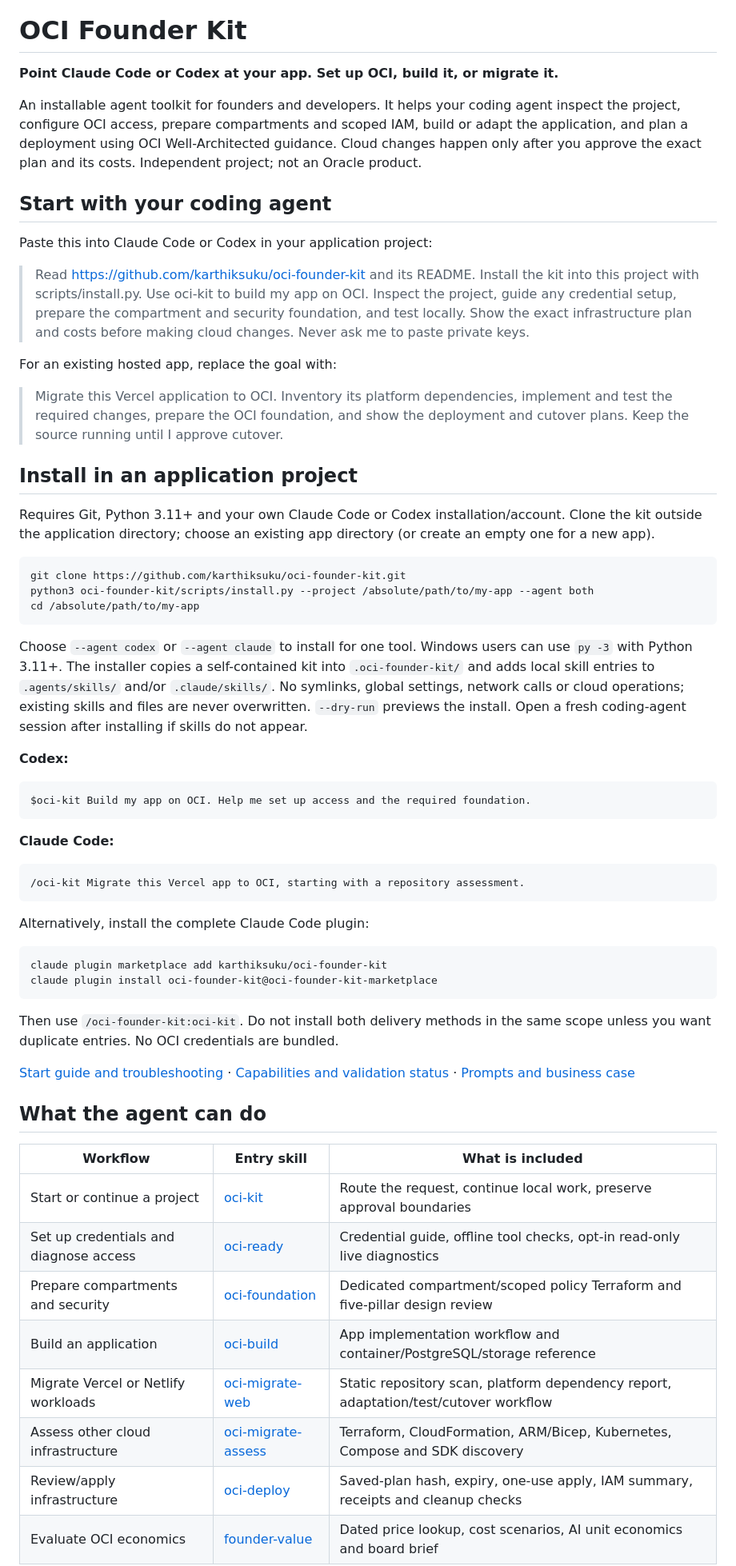
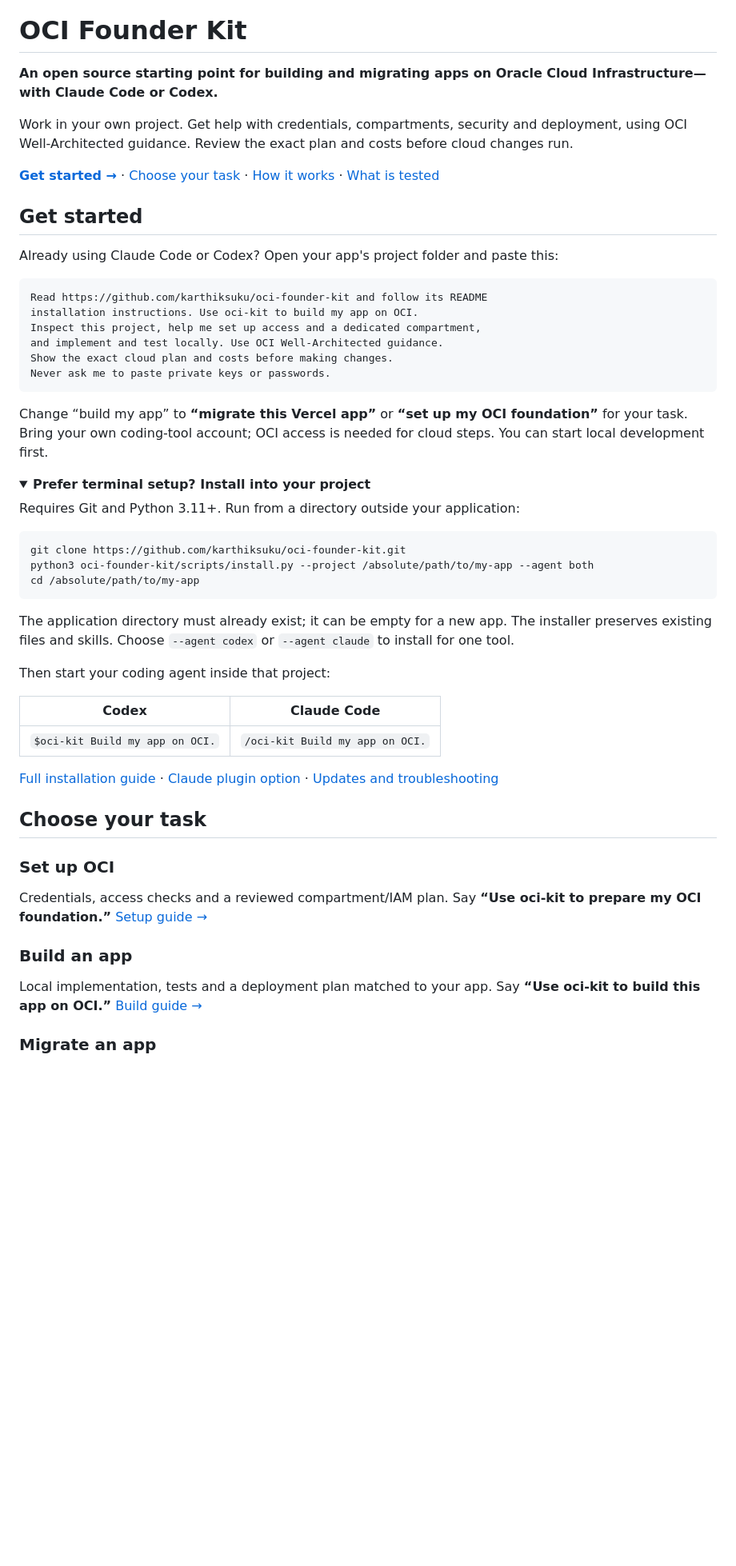
Before and after one commit to karthiksuku/oci-founder-kit, a Markdown page: README.md, the part around one of its changes. Shown at 80% size. Drawn GitHub-style; folded sections open; blank space fills up the shorter version.

````diff
--- a/README.md
+++ b/README.md
@@ -1,34 +8,30 @@
 # OCI Founder Kit
 
-**Point Claude Code or Codex at your app. Set up OCI, build it, or migrate it.**
+**An open source starting point for building and migrating apps on Oracle Cloud Infrastructure—with Claude Code or Codex.**
 
-An installable agent toolkit for founders and developers. It helps your coding
-agent inspect the project, configure OCI access, prepare compartments and scoped
-IAM, build or adapt the application, and plan a deployment using OCI
-Well-Architected guidance. Cloud changes happen only after you approve the exact
-plan and its costs. Independent project; not an Oracle product.
+Work in your own project. Get help with credentials, compartments, security and deployment, using OCI Well-Architected guidance. Review the exact plan and costs before cloud changes run.
 
-## Start with your coding agent
+[**Get started →**](#get-started) · [Choose your task](#choose-your-task) · [How it works](#how-it-works) · [What is tested](#what-is-tested)
 
-Paste this into Claude Code or Codex in your application project:
+## Get started
 
-> Read https://github.com/karthiksuku/oci-founder-kit and its README. Install the
-> kit into this project with scripts/install.py. Use oci-kit to build my app on
-> OCI. Inspect the project, guide any credential setup, prepare the compartment
-> and security foundation, and test locally. Show the exact infrastructure plan
-> and costs before making cloud changes. Never ask me to paste private keys.
+Already using Claude Code or Codex? Open your app's project folder and paste this:
 
-For an existing hosted app, replace the goal with:
+```text
+Read https://github.com/karthiksuku/oci-founder-kit and follow its README
+installation instructions. Use oci-kit to build my app on OCI.
+Inspect this project, help me set up access and a dedicated compartment,
+and implement and test locally. Use OCI Well-Architected guidance.
+Show the exact cloud plan and costs before making changes.
+Never ask me to paste private keys or passwords.
+```
 
-> Migrate this Vercel application to OCI. Inventory its platform dependencies,
-> implement and test the required changes, prepare the OCI foundation, and show
-> the deployment and cutover plans. Keep the source running until I approve cutover.
+Change “build my app” to **“migrate this Vercel app”** or **“set up my OCI foundation”** for your task. Bring your own coding-tool account; OCI access is needed for cloud steps. You can start local development first.
 
-## Install in an application project
+<details>
+<summary><strong>Prefer terminal setup? Install into your project</strong></summary>
 
-Requires Git, Python 3.11+ and your own Claude Code or Codex installation/account.
-Clone the kit outside the application directory; choose an existing app directory
-(or create an empty one for a new app).
+Requires Git and Python 3.11+. Run from a directory outside your application:
 
 ```sh
 git clone https://github.com/karthiksuku/oci-founder-kit.git
@@ -36,49 +39,27 @@ python3 oci-founder-kit/scripts/install.py --project /absolute/path/to/my-app --
 cd /absolute/path/to/my-app
 ```
 
-Choose `--agent codex` or `--agent claude` to install for one tool. Windows users
-can use `py -3` with Python 3.11+. The installer copies a self-contained kit into
-`.oci-founder-kit/` and adds local skill entries to `.agents/skills/` and/or
-`.claude/skills/`. No symlinks, global settings, network calls or cloud operations;
-existing skills and files are never overwritten. `--dry-run` previews the install.
-Open a fresh coding-agent session after installing if skills do not appear.
+The application directory must already exist; it can be empty for a new app. The installer preserves existing files and skills. Choose `--agent codex` or `--agent claude` to install for one tool.
 
-**Codex:**
+Then start your coding agent inside that project:
 
-```text
-$oci-kit Build my app on OCI. Help me set up access and the required foundation.
-```
+| Codex | Claude Code |
+| --- | --- |
+| `$oci-kit Build my app on OCI.` | `/oci-kit Build my app on OCI.` |
 
-**Claude Code:**
+[Full installation guide](docs/INSTALL.md) · [Claude plugin option](docs/INSTALL.md#claude-code-plugin-alternative) · [Updates and troubleshooting](docs/INSTALL.md#update-or-remove-a-project-installation)
 
-```text
-/oci-kit Migrate this Vercel app to OCI, starting with a repository assessment.
-```
+</details>
 
-Alternatively, install the complete Claude Code plugin:
+## Choose your task
 
-```sh
-claude plugin marketplace add karthiksuku/oci-founder-kit
-claude plugin install oci-founder-kit@oci-founder-kit-marketplace
-```
+### Set up OCI
 
-Then use `/oci-founder-kit:oci-kit`. Do not install both delivery methods in the
-same scope unless you want duplicate entries. No OCI credentials are bundled.
+Credentials, access checks and a reviewed compartment/IAM plan. Say **“Use oci-kit to prepare my OCI foundation.”** [Setup guide →](docs/START-HERE.md#oci-credentials-and-initial-setup)
 
-[Start guide and troubleshooting](docs/START-HERE.md) ·
-[Capabilities and validation status](docs/ROADMAP.md) ·
-[Prompts and business case](docs/PLAYBOOK.md)
+### Build an app
 
-## What the agent can do
+Local implementation, tests and a deployment plan matched to your app. Say **“Use oci-kit to build this app on OCI.”** [Build guide →](docs/START-HERE.md#new-application)
 
-| Workflow | Entry skill | What is included |
-| --- | --- | --- |
-| Start or continue a project | [oci-kit](skills/oci-kit/SKILL.md) | Route the request, continue local work, preserve approval boundaries |
-| Set up credentials and diagnose access | [oci-ready](skills/oci-ready/SKILL.md) | Credential guide, offline tool checks, opt-in read-only live diagnostics |
-| Prepare compartments and security | [oci-foundation](skills/oci-foundation/SKILL.md) | Dedicated compartment/scoped policy Terraform and five-pillar design review |
-| Build an application | [oci-build](skills/oci-build/SKILL.md) | App implementation workflow and container/PostgreSQL/storage reference |
-| Migrate Vercel or Netlify workloads | [oci-migrate-web](skills/oci-migrate-web/SKILL.md) | Static repository scan, platform dependency report, adaptation/test/cutover workflow |
-| Assess other cloud infrastructure | [oci-migrate-assess](skills/oci-migrate-assess/SKILL.md) | Terraform, CloudFormation, ARM/Bicep, Kubernetes, Compose and SDK discovery |
-| Review/apply infrastructure | [oci-deploy](skills/oci-deploy/SKILL.md) | Saved-plan hash, expiry, one-use apply, IAM summary, receipts and cleanup checks |
-| Evaluate OCI economics | [founder-value](skills/founder-value/SKILL.md) | Dated price lookup, cost scenarios, AI unit economics and board brief |
+### Migrate an app
 
````
Also changed, not shown: other parts of README.md (+38 -44 lines), docs/INSTALL.md (added, +117 -0 lines), docs/MAINTAINING.md (added, +47 -0 lines), docs/assets/README.md (added, +16 -0 lines), docs/assets/workflow-mobile.png (added), docs/assets/workflow.png (added), 3 other files.
